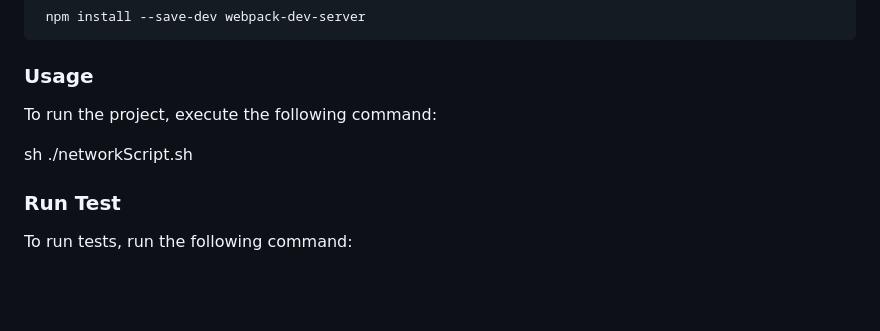
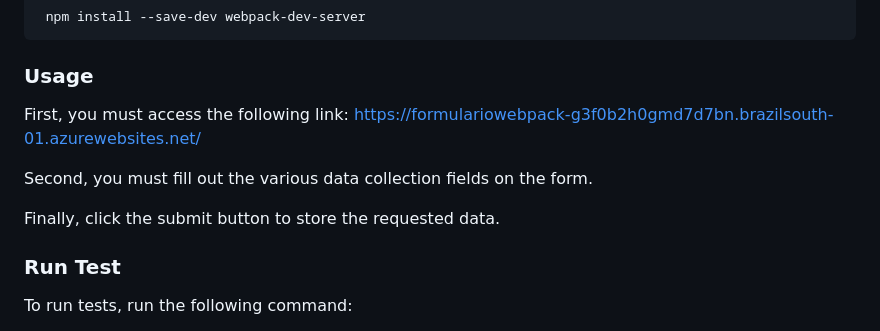
Before and after one commit to SebastianGutierrez23/clasemiercoles, a Markdown page: README.md, the part around the change. GitHub-like rendering; blank space fills up the shorter version.

Commit message:
Documentacion-actual

```diff
--- a/README.md
+++ b/README.md
@@ -149,10 +149,11 @@ Webpack dev server
 
 ### Usage
 
-To run the project, execute the following command:
+First, you must access the following link: https://formulariowebpack-g3f0b2h0gmd7d7bn.brazilsouth-01.azurewebsites.net/
 
-sh
-./networkScript.sh
+Second, you must fill out the various data collection fields on the form.
+
+Finally, click the submit button to store the requested data.
 
 
 ### Run Test
```
